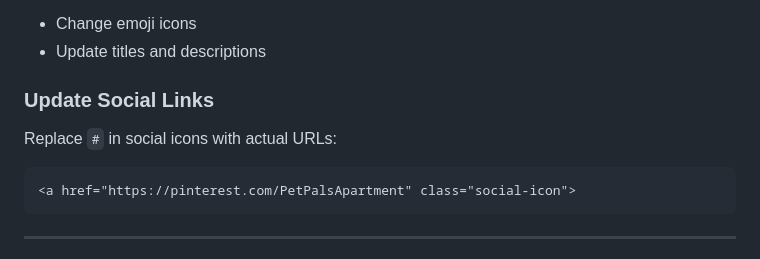
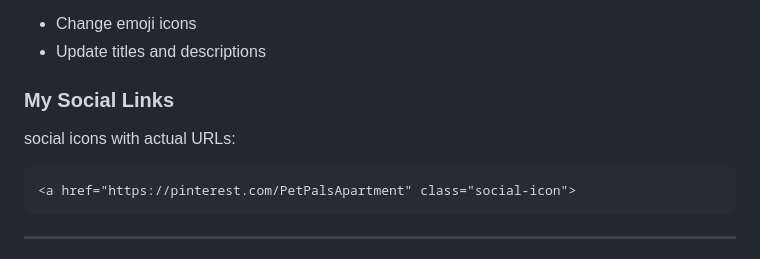
Before and after one commit to online-sh0p/0, a Markdown page: README.md, the part around the change. Rendered like a GitHub page.

````diff
--- a/README.md
+++ b/README.md
@@ -134,8 +134,8 @@ Edit the `.feature-card` sections in `index.html`:
 - Change emoji icons
 - Update titles and descriptions
 
-### Update Social Links
-Replace `#` in social icons with actual URLs:
+### My Social Links
+social icons with actual URLs:
 ```html
 <a href="https://pinterest.com/PetPalsApartment" class="social-icon">
 ```
````
